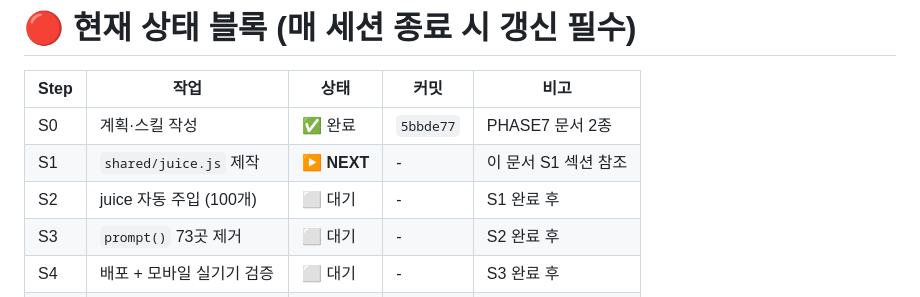
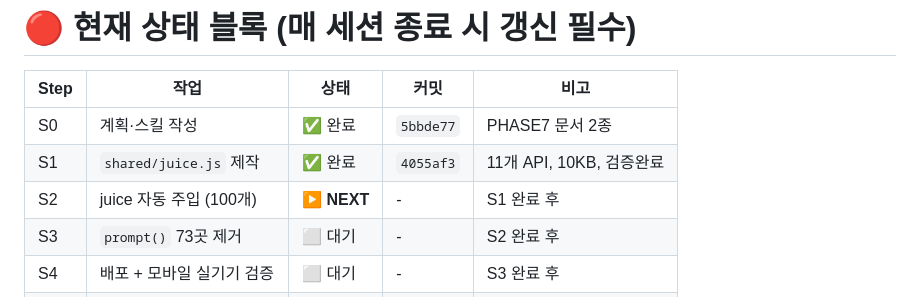
Before and after one commit to ohjunseon/mini, a Markdown page: PHASE7-EXECUTION.md, the part around the change. Drawn GitHub-style.

```diff
--- a/PHASE7-EXECUTION.md
+++ b/PHASE7-EXECUTION.md
@@ -31,8 +31,8 @@ Step이 끝나면 **반드시** 이 문서의 상태 블록을 갱신하고 커
 | Step | 작업 | 상태 | 커밋 | 비고 |
 |---|---|---|---|---|
 | S0 | 계획·스킬 작성 | ✅ 완료 | `5bbde77` | PHASE7 문서 2종 |
-| S1 | `shared/juice.js` 제작 | **▶ NEXT** | - | 이 문서 S1 섹션 참조 |
-| S2 | juice 자동 주입 (100개) | ⬜ 대기 | - | S1 완료 후 |
+| S1 | `shared/juice.js` 제작 | ✅ 완료 | `4055af3` | 11개 API, 10KB, 검증완료 |
+| S2 | juice 자동 주입 (100개) | **▶ NEXT** | - | S1 완료 후 |
 | S3 | `prompt()` 73곳 제거 | ⬜ 대기 | - | S2 완료 후 |
 | S4 | 배포 + 모바일 실기기 검증 | ⬜ 대기 | - | S3 완료 후 |
 | S5 | 폴리싱 B1 (mini1~10) | ⬜ 대기 | - | S4 완료 후 |
```
Also changed, not shown: PROGRESS.md (+1 -0 lines).
